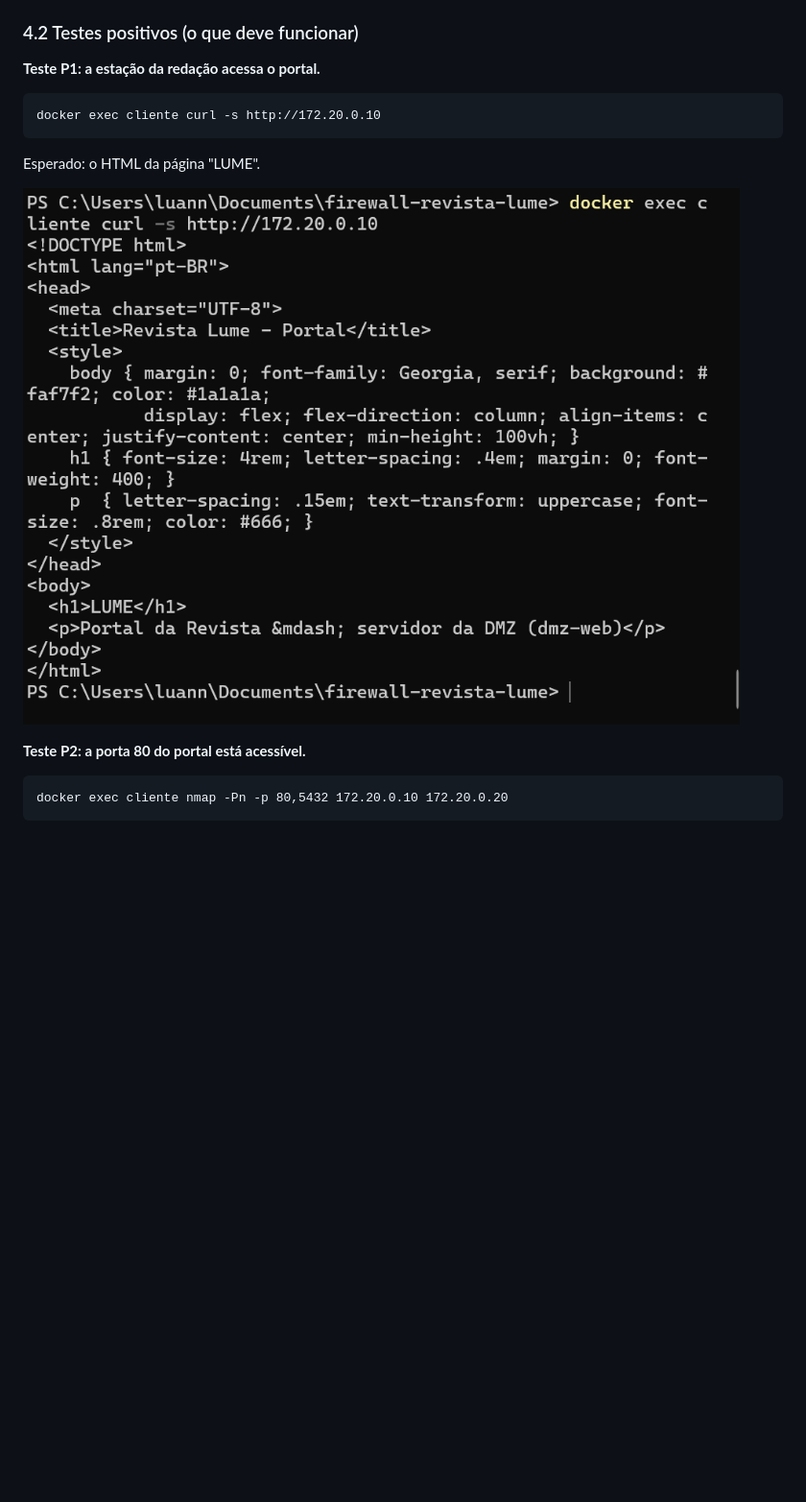
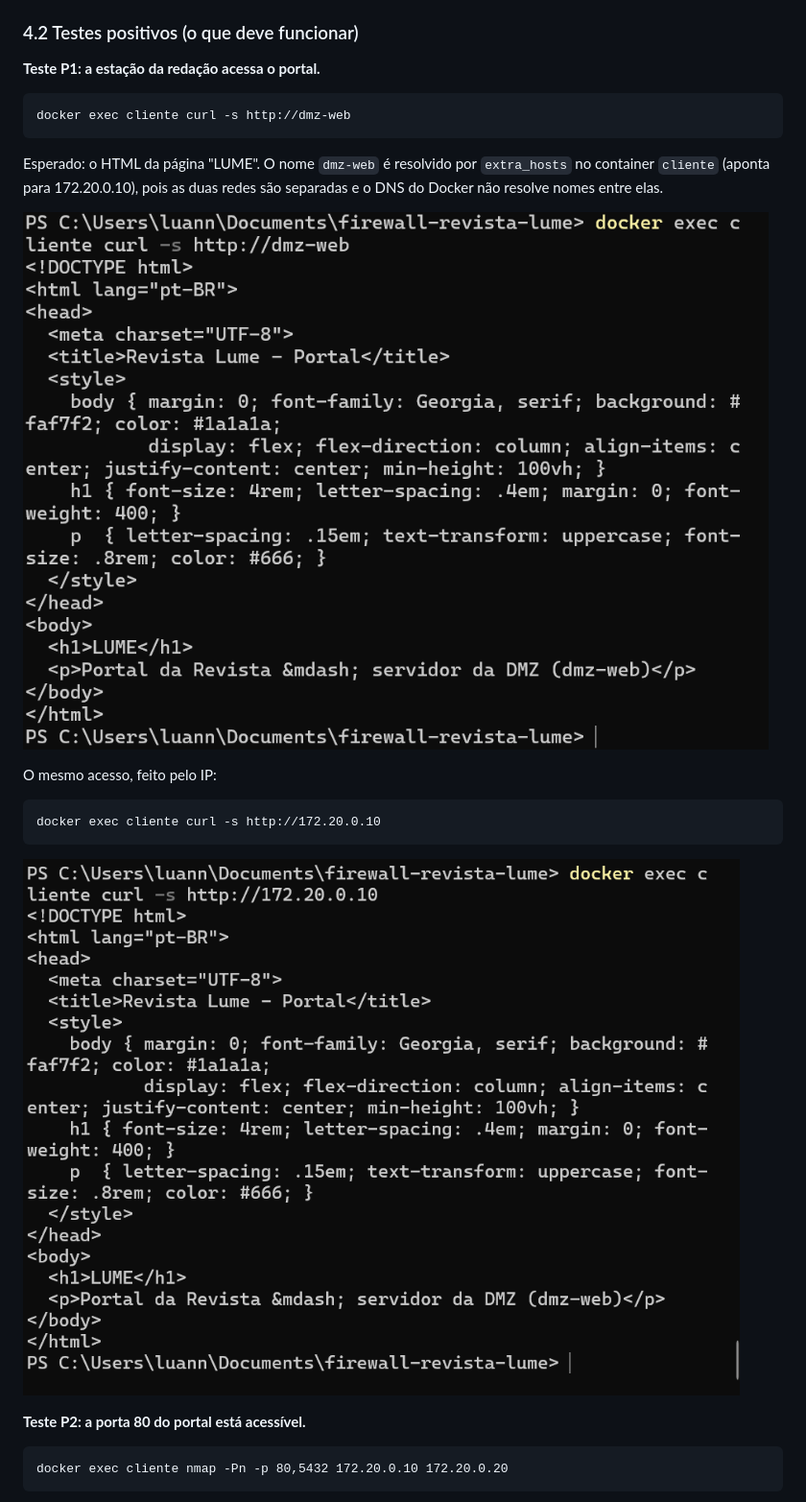
Before and after one commit to Luanna-f/firewall-revista-lume, a Markdown page: docs/relatorio.md, the part around one of its changes. Shown at 96% size. Drawn GitHub-style; pictures changed too: docs/evidencias/09-depois-curl-dmz-web-por-nome.png (added); blank space fills up the shorter version.

````diff
--- a/docs/relatorio.md
+++ b/docs/relatorio.md
@@ -143,12 +143,20 @@ Observação: o comando `docker logs` acumula a saída de todas as execuções d
 **Teste P1: a estação da redação acessa o portal.**
 
 ```
+docker exec cliente curl -s http://dmz-web
+```
+
+Esperado: o HTML da página "LUME". O nome `dmz-web` é resolvido por `extra_hosts` no container `cliente` (aponta para 172.20.0.10), pois as duas redes são separadas e o DNS do Docker não resolve nomes entre elas.
+
+![Teste P1 (por nome)](evidencias/09-depois-curl-dmz-web-por-nome.png)
+
+O mesmo acesso, feito pelo IP:
+
+```
 docker exec cliente curl -s http://172.20.0.10
 ```
 
-Esperado: o HTML da página "LUME".
-
-![Teste P1](evidencias/05-depois-curl-web.png)
+![Teste P1 (por IP)](evidencias/05-depois-curl-web.png)
 
 **Teste P2: a porta 80 do portal está acessível.**
 
````
Also changed, not shown: other parts of docs/relatorio.md (+23 -1 lines), README.md (+2 -1 lines), docs/evidencias/10-isolamento-sem-rota-via-firewall.png (added).
